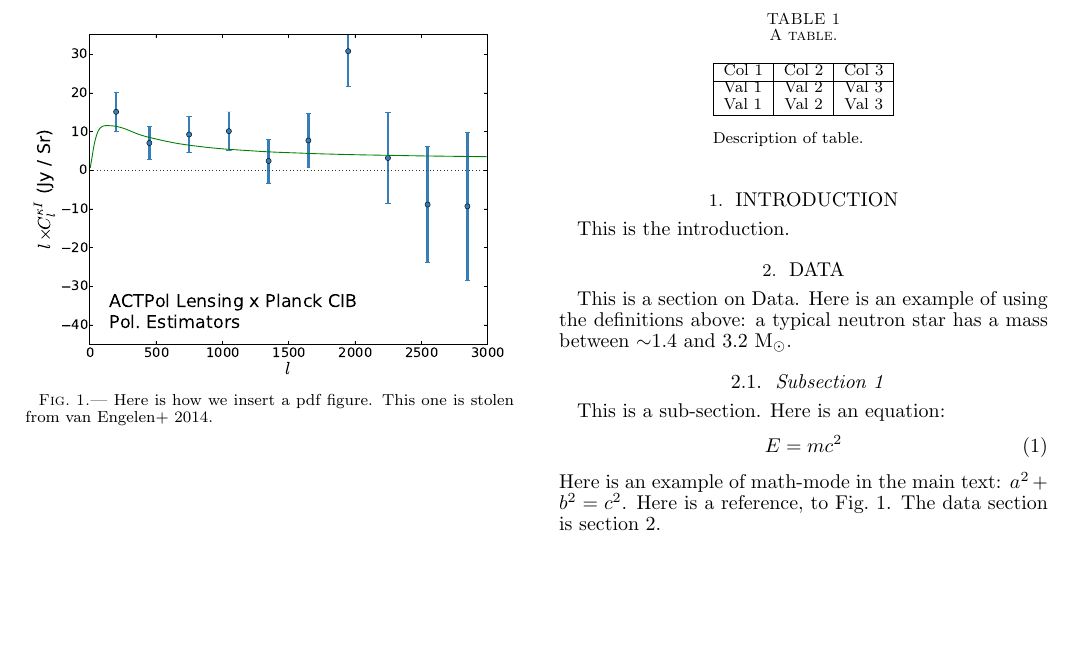
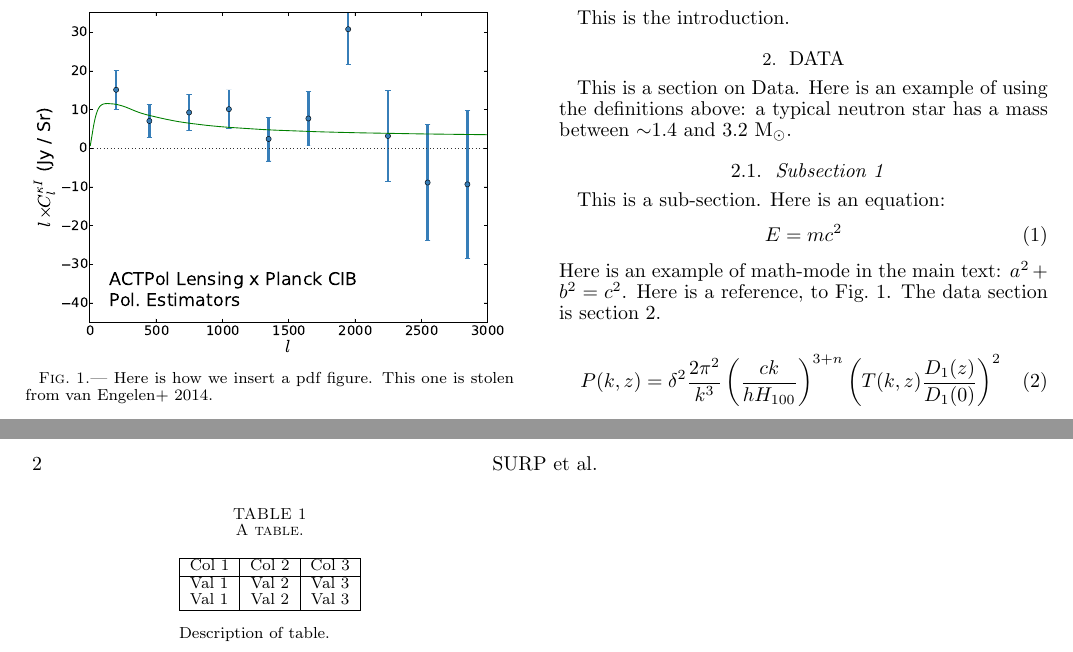
Before and after one commit to ajvanengelen/cta200h, a LaTeX document (latex_sample/latex_sample.tex): part of the page before the commit and two parts of pages 1 and 2 of 2 after it, the two joined at a grey line, cut so that both start at the same text, the shorter picture padded with empty space. Compiled offline with pdfLaTeX.

```diff
--- a/latex_sample/latex_sample.tex
+++ b/latex_sample/latex_sample.tex
@@ -78,7 +78,10 @@
 \label{fig:figureOfSpectrum}
 \end{figure}
 
-
+\begin{equation}
+P(k,z) = \delta^2 \frac{2 \pi^2}{k^3} \left(\frac{c k}{h
+H_{100}}\right)^{3+n} \left(T(k,z) \frac{D_1(z)}{D_1(0)}\right)^2
+\end{equation}
 
 \begin{table}
 \begin{center}
```
Also changed, not shown: latex_sample/latex_sample.pdf, lecture4/introscinet.pdf (deleted), lecture4/mpi_by_example.pdf (deleted), lecture7/dogpic.jpg (deleted), 4 other files.
